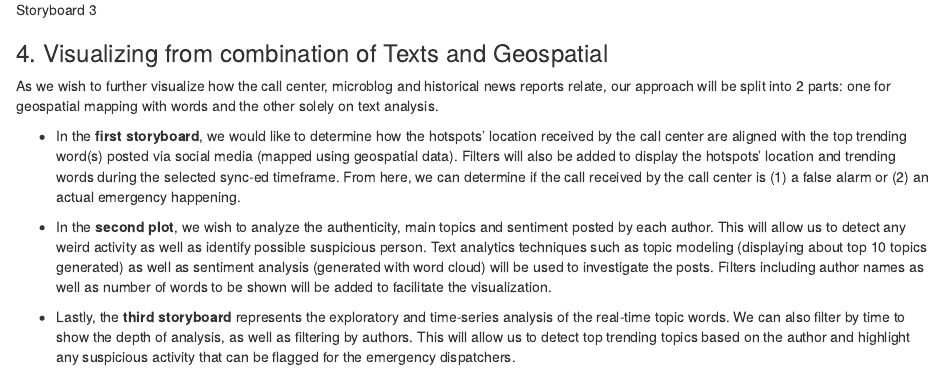
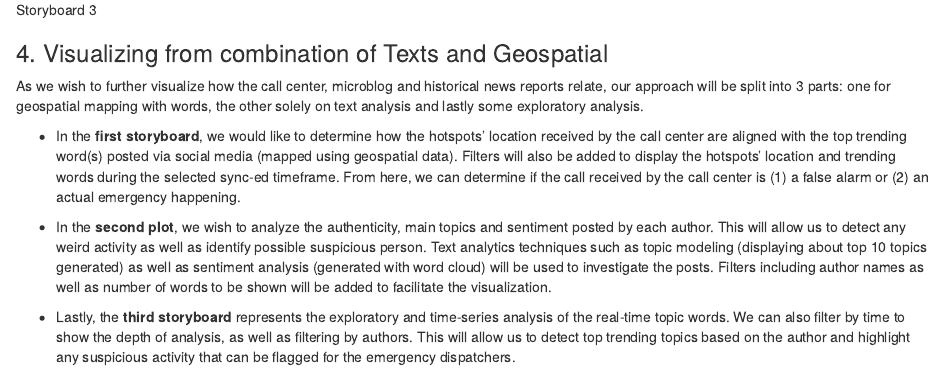
Before and after one commit to linyahh/Visual_Analytics_Project, an R Markdown document (_posts/welcome/welcome.Rmd): the page in a window 1100 px wide, from 4230 px down. Rendered offline with R 4.5, knitr and Pandoc, with nearby package versions; drawn as R Markdown's standard HTML page in place of the format the file asks for.

Commit message:
proposal update

```diff
--- a/_posts/welcome/welcome.Rmd
+++ b/_posts/welcome/welcome.Rmd
@@ -83,7 +83,7 @@ Additionally, the topics and sentiment of words can be further analyzed using **
 
 ### 4. Visualizing from combination of Texts and Geospatial
 
-As we wish to further visualize how the call center, microblog and historical news reports relate, our approach will be split into 2 parts: one for geospatial mapping with words and the other solely on text analysis.
+As we wish to further visualize how the call center, microblog and historical news reports relate, our approach will be split into 3 parts: one for geospatial mapping with words, the other solely on text analysis and lastly some exploratory analysis.
 
 - In the **first storyboard**, we would like to determine how the hotspots’ location received by the call center are aligned with the top trending word(s) posted via social media (mapped using geospatial data). Filters will also be added to display the hotspots’ location and trending words during the selected sync-ed timeframe. From here, we can determine if the call received by the call center is (1) a false alarm or (2) an actual emergency happening.
 
```
Also changed, not shown: about.Rmd (+1 -1 lines), 3 other files.
